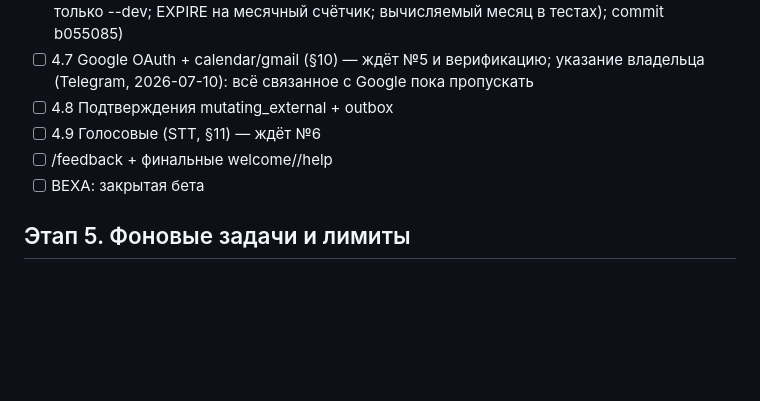
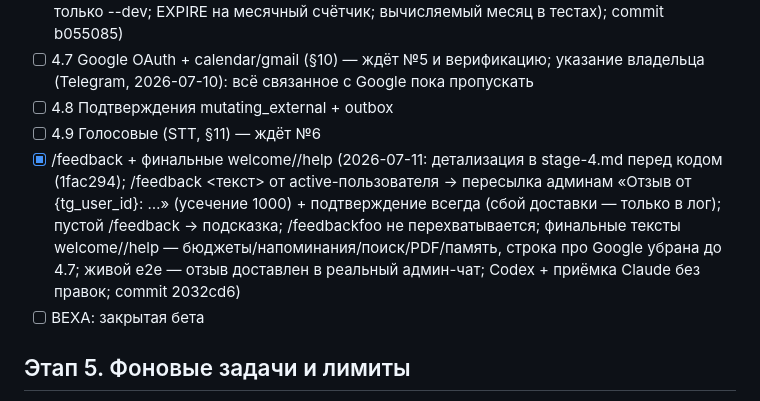
Before and after one commit to rassadin11/vaka-assistant-v2, a Markdown page: plan/progress.md, the part around the change. GitHub-like rendering; blank space fills up the shorter version.

Commit message:
Progress: /feedback + final texts accepted (green CI)
Co-Authored-By: Claude Fable 5 <noreply@anthropic.com>

```diff
--- a/plan/progress.md
+++ b/plan/progress.md
@@ -65,7 +65,7 @@ DoD этапа 2 выполнен (2026-07-09): все тесты 2.11 прой
 - [ ] 4.7 Google OAuth + calendar/gmail (§10) — ждёт №5 и верификацию; указание владельца (Telegram, 2026-07-10): всё связанное с Google пока пропускать
 - [ ] 4.8 Подтверждения mutating_external + outbox
 - [ ] 4.9 Голосовые (STT, §11) — ждёт №6
-- [ ] /feedback + финальные welcome//help
+- [x] /feedback + финальные welcome//help (2026-07-11: детализация в stage-4.md перед кодом (1fac294); /feedback <текст> от active-пользователя → пересылка админам «Отзыв от {tg_user_id}: …» (усечение 1000) + подтверждение всегда (сбой доставки — только в лог); пустой /feedback → подсказка; /feedbackfoo не перехватывается; финальные тексты welcome//help — бюджеты/напоминания/поиск/PDF/память, строка про Google убрана до 4.7; живой e2e — отзыв доставлен в реальный админ-чат; Codex + приёмка Claude без правок; commit 2032cd6)
 - [ ] ВЕХА: закрытая бета
 
 ## Этап 5. Фоновые задачи и лимиты
```
